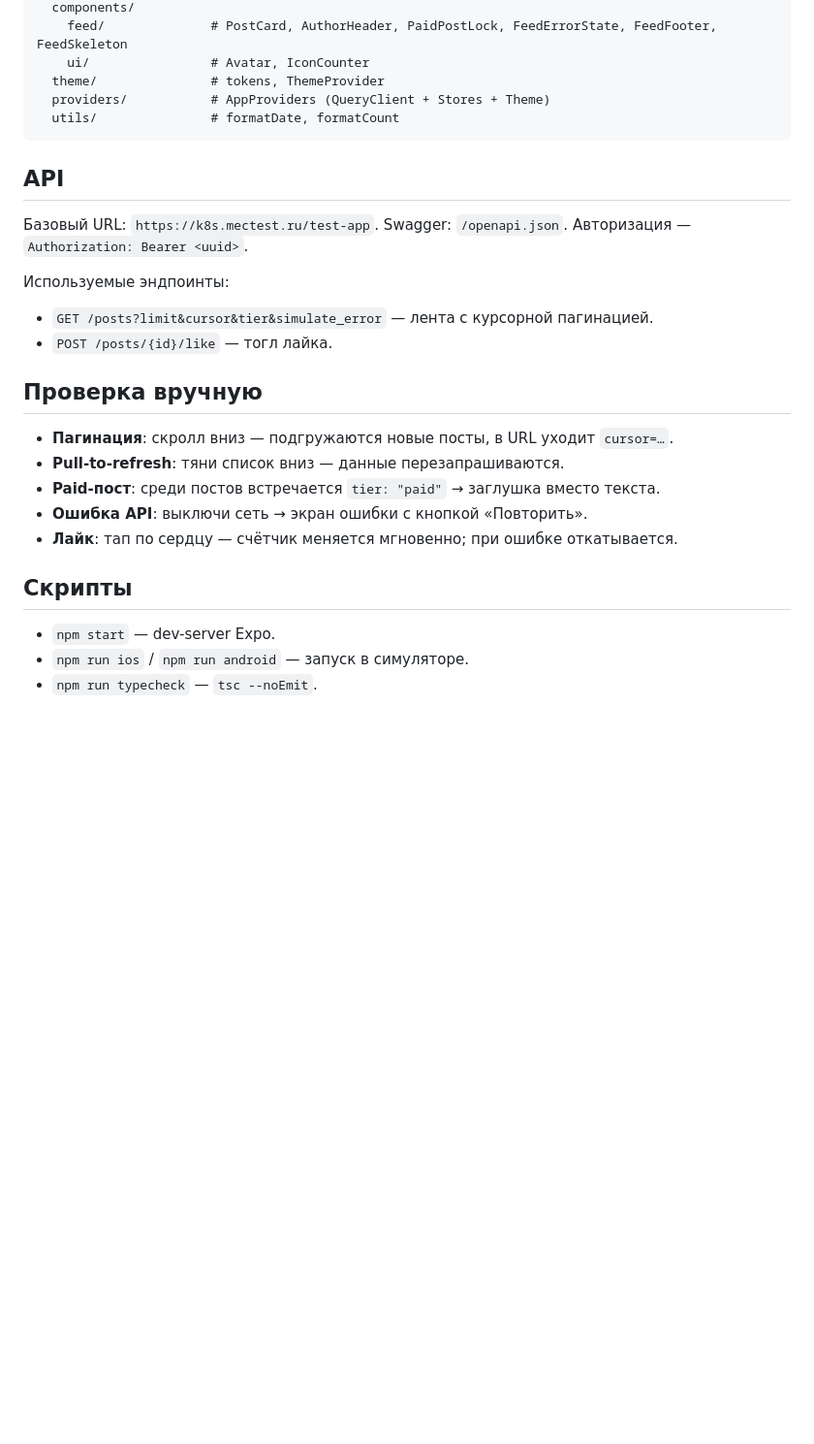
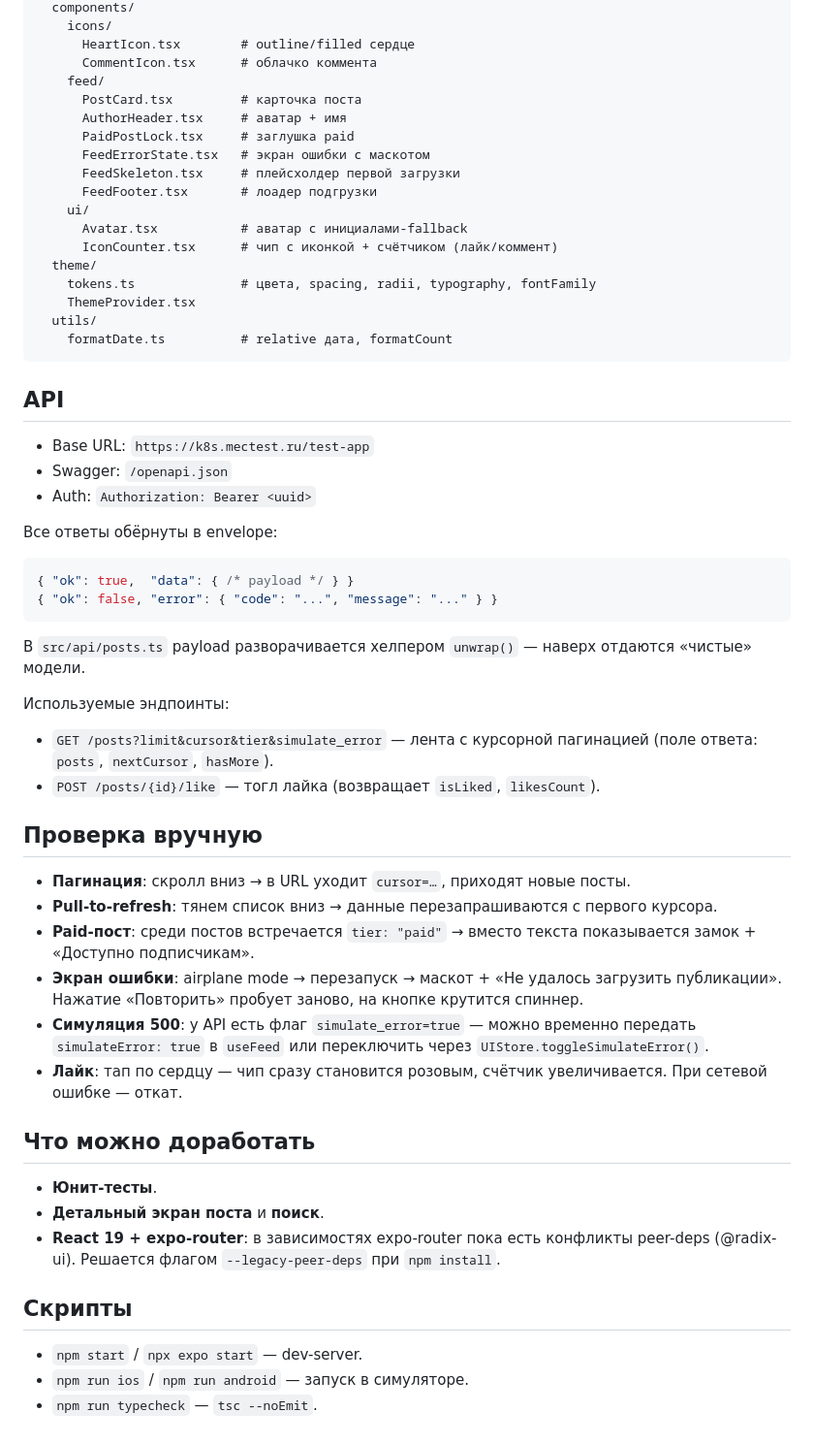
Before and after one commit to maxcan2work/rn-mecenate-test, a Markdown page: README.md, the part around one of its changes. Shown at 97% size. Drawn GitHub-style; blank space fills up the shorter version.

````diff
--- a/README.md
+++ b/README.md
@@ -54,29 +67,59 @@ src/
   components/
-    feed/              # PostCard, AuthorHeader, PaidPostLock, FeedErrorState, FeedFooter, FeedSkeleton
-    ui/                # Avatar, IconCounter
-  theme/               # tokens, ThemeProvider
-  providers/           # AppProviders (QueryClient + Stores + Theme)
-  utils/               # formatDate, formatCount
+    icons/
+      HeartIcon.tsx        # outline/filled сердце
+      CommentIcon.tsx      # облачко коммента
+    feed/
+      PostCard.tsx         # карточка поста
+      AuthorHeader.tsx     # аватар + имя
+      PaidPostLock.tsx     # заглушка paid
+      FeedErrorState.tsx   # экран ошибки с маскотом
+      FeedSkeleton.tsx     # плейсхолдер первой загрузки
+      FeedFooter.tsx       # лоадер подгрузки
+    ui/
+      Avatar.tsx           # аватар с инициалами-fallback
+      IconCounter.tsx      # чип с иконкой + счётчиком (лайк/коммент)
+  theme/
+    tokens.ts              # цвета, spacing, radii, typography, fontFamily
+    ThemeProvider.tsx
+  utils/
+    formatDate.ts          # relative дата, formatCount
 ```
 
 ## API
 
-Базовый URL: `https://k8s.mectest.ru/test-app`. Swagger: `/openapi.json`. Авторизация — `Authorization: Bearer <uuid>`.
+- Base URL: `https://k8s.mectest.ru/test-app`
+- Swagger: `/openapi.json`
+- Auth: `Authorization: Bearer <uuid>`
+
+Все ответы обёрнуты в envelope:
+```json
+{ "ok": true,  "data": { /* payload */ } }
+{ "ok": false, "error": { "code": "...", "message": "..." } }
+```
+
+В `src/api/posts.ts` payload разворачивается хелпером `unwrap()` — наверх отдаются «чистые» модели.
 
 Используемые эндпоинты:
-- `GET /posts?limit&cursor&tier&simulate_error` — лента с курсорной пагинацией.
-- `POST /posts/{id}/like` — тогл лайка.
+- `GET /posts?limit&cursor&tier&simulate_error` — лента с курсорной пагинацией (поле ответа: `posts`, `nextCursor`, `hasMore`).
+- `POST /posts/{id}/like` — тогл лайка (возвращает `isLiked`, `likesCount`).
 
 ## Проверка вручную
 
-- **Пагинация**: скролл вниз — подгружаются новые посты, в URL уходит `cursor=…`.
-- **Pull-to-refresh**: тяни список вниз — данные перезапрашиваются.
-- **Paid-пост**: среди постов встречается `tier: "paid"` → заглушка вместо текста.
-- **Ошибка API**: выключи сеть → экран ошибки с кнопкой «Повторить».
-- **Лайк**: тап по сердцу — счётчик меняется мгновенно; при ошибке откатывается.
+- **Пагинация**: скролл вниз → в URL уходит `cursor=…`, приходят новые посты.
+- **Pull-to-refresh**: тянем список вниз → данные перезапрашиваются с первого курсора.
+- **Paid-пост**: среди постов встречается `tier: "paid"` → вместо текста показывается замок + «Доступно подписчикам».
+- **Экран ошибки**: airplane mode → перезапуск → маскот + «Не удалось загрузить публикации». Нажатие «Повторить» пробует заново, на кнопке крутится спиннер.
+- **Симуляция 500**: у API есть флаг `simulate_error=true` — можно временно передать `simulateError: true` в `useFeed` или переключить через `UIStore.toggleSimulateError()`.
+- **Лайк**: тап по сердцу — чип сразу становится розовым, счётчик увеличивается. При сетевой ошибке — откат.
+
+## Что можно доработать
+
+- **Юнит-тесты**.
+- **Детальный экран поста** и **поиск**.
+- **React 19 + expo-router**: в зависимостях expo-router пока есть конфликты peer-deps (@radix-ui). Решается флагом `--legacy-peer-deps` при `npm install`.
 
 ## Скрипты
 
-- `npm start` — dev-server Expo.
+- `npm start` / `npx expo start` — dev-server.
 - `npm run ios` / `npm run android` — запуск в симуляторе.
 - `npm run typecheck` — `tsc --noEmit`.
````
Also changed, not shown: other parts of README.md (+33 -20 lines).
